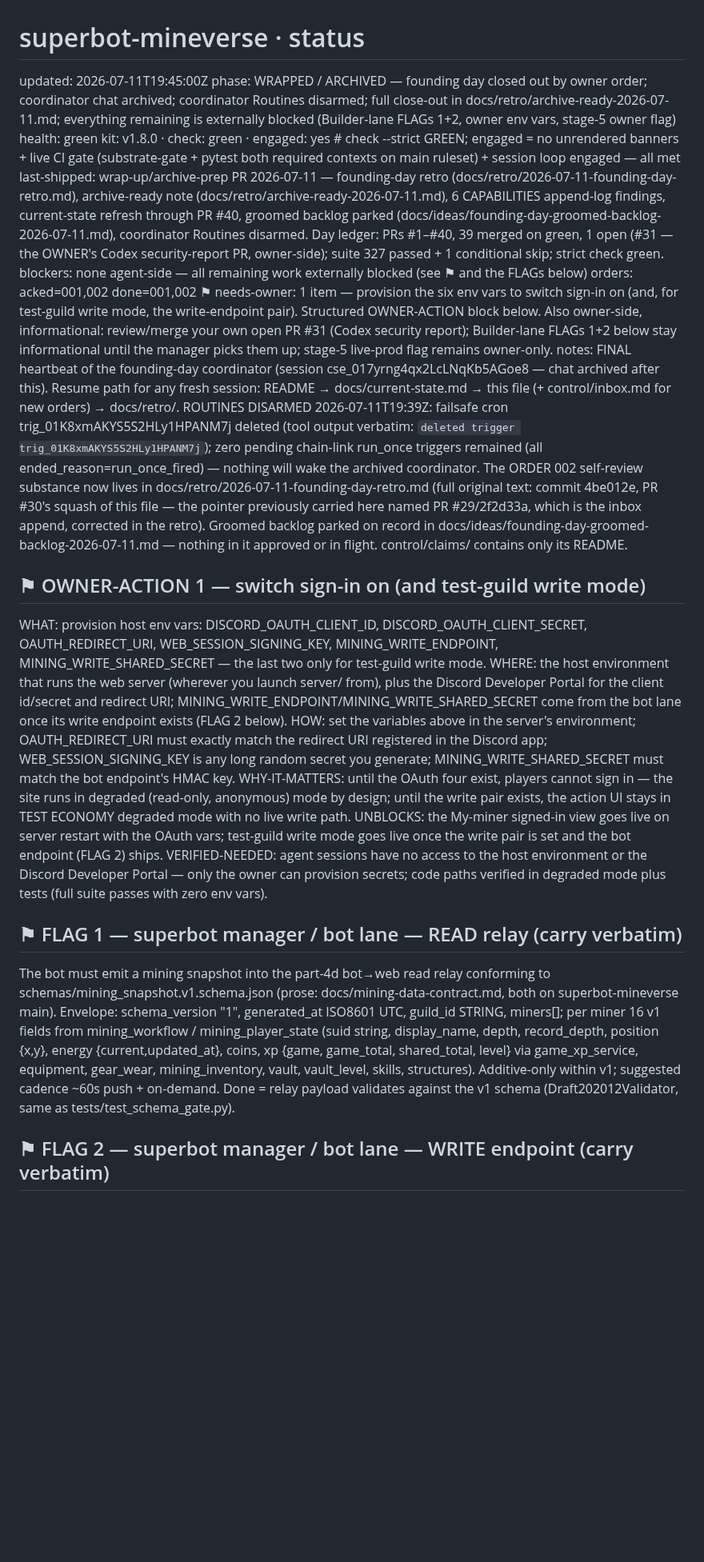
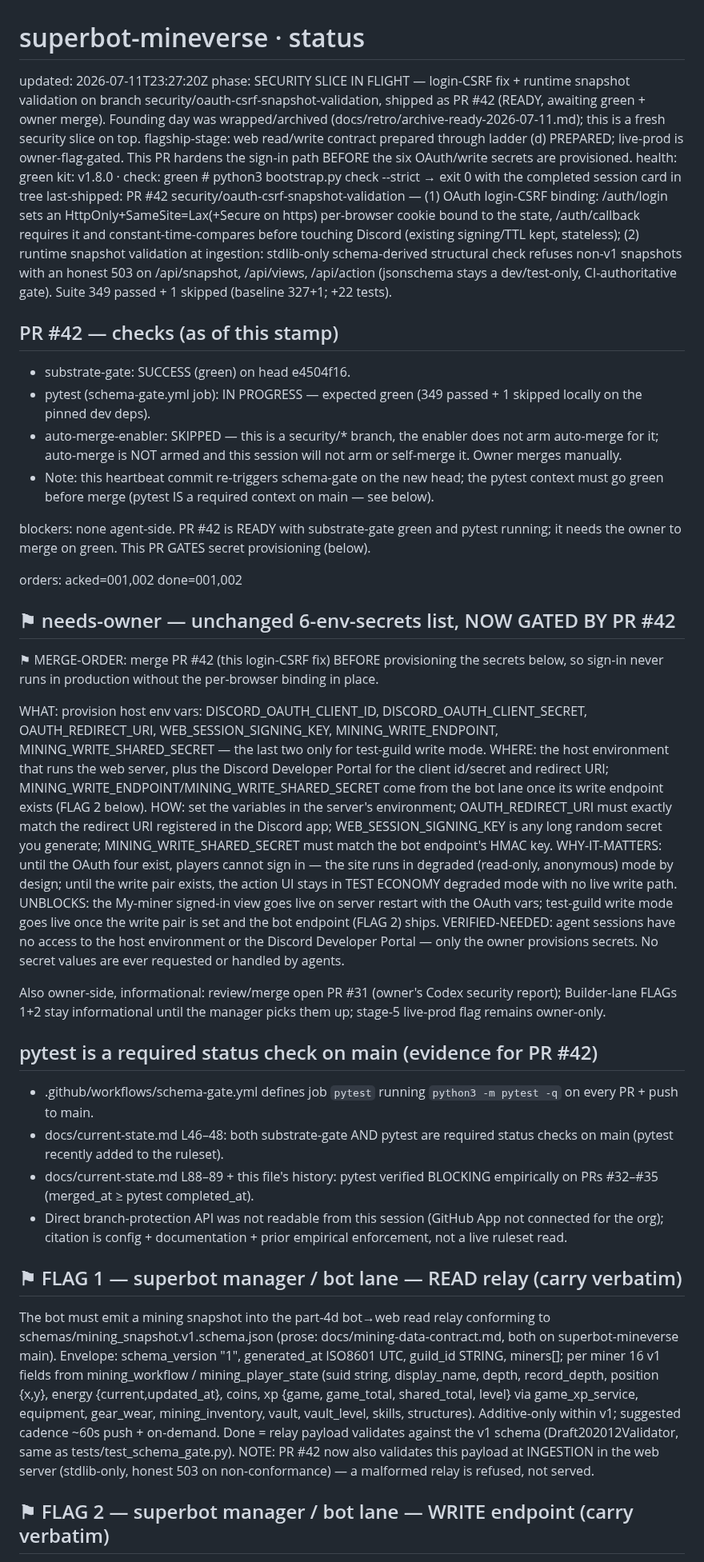
Before and after one commit to menno420/superbot-mineverse, a Markdown page: control/status.md, the part around one of its changes. Shown at 80% size. Rendered like a GitHub page; blank space fills up the shorter version.

```diff
--- a/control/status.md
+++ b/control/status.md
@@ -1,22 +1,40 @@
 # superbot-mineverse · status
-updated: 2026-07-11T19:45:00Z
-phase: WRAPPED / ARCHIVED — founding day closed out by owner order; coordinator chat archived; coordinator Routines disarmed; full close-out in docs/retro/archive-ready-2026-07-11.md; everything remaining is externally blocked (Builder-lane FLAGs 1+2, owner env vars, stage-5 owner flag)
+updated: 2026-07-11T23:27:20Z
+phase: SECURITY SLICE IN FLIGHT — login-CSRF fix + runtime snapshot validation on branch security/oauth-csrf-snapshot-validation, shipped as PR #42 (READY, awaiting green + owner merge). Founding day was wrapped/archived (docs/retro/archive-ready-2026-07-11.md); this is a fresh security slice on top.
+flagship-stage: web read/write contract prepared through ladder (d) PREPARED; live-prod is owner-flag-gated. This PR hardens the sign-in path BEFORE the six OAuth/write secrets are provisioned.
 health: green
-kit: v1.8.0 · check: green · engaged: yes   # check --strict GREEN; engaged = no unrendered banners + live CI gate (substrate-gate + pytest both required contexts on main ruleset) + session loop engaged — all met
-last-shipped: wrap-up/archive-prep PR 2026-07-11 — founding-day retro (docs/retro/2026-07-11-founding-day-retro.md), archive-ready note (docs/retro/archive-ready-2026-07-11.md), 6 CAPABILITIES append-log findings, current-state refresh through PR #40, groomed backlog parked (docs/ideas/founding-day-groomed-backlog-2026-07-11.md), coordinator Routines disarmed. Day ledger: PRs #1–#40, 39 merged on green, 1 open (#31 — the OWNER's Codex security-report PR, owner-side); suite 327 passed + 1 conditional skip; strict check green.
-blockers: none agent-side — all remaining work externally blocked (see ⚑ and the FLAGs below)
+kit: v1.8.0 · check: green   # python3 bootstrap.py check --strict → exit 0 with the completed session card in tree
+last-shipped: PR #42 security/oauth-csrf-snapshot-validation — (1) OAuth login-CSRF binding: /auth/login sets an HttpOnly+SameSite=Lax(+Secure on https) per-browser cookie bound to the state, /auth/callback requires it and constant-time-compares before touching Discord (existing signing/TTL kept, stateless); (2) runtime snapshot validation at ingestion: stdlib-only schema-derived structural check refuses non-v1 snapshots with an honest 503 on /api/snapshot, /api/views, /api/action (jsonschema stays a dev/test-only, CI-authoritative gate). Suite 349 passed + 1 skipped (baseline 327+1; +22 tests).
+
+## PR #42 — checks (as of this stamp)
+- substrate-gate: SUCCESS (green) on head e4504f16.
+- pytest (schema-gate.yml job): IN PROGRESS — expected green (349 passed + 1 skipped locally on the pinned dev deps).
+- auto-merge-enabler: SKIPPED — this is a security/* branch, the enabler does not arm auto-merge for it; auto-merge is NOT armed and this session will not arm or self-merge it. Owner merges manually.
+- Note: this heartbeat commit re-triggers schema-gate on the new head; the pytest context must go green before merge (pytest IS a required context on main — see below).
+
+blockers: none agent-side. PR #42 is READY with substrate-gate green and pytest running; it needs the owner to merge on green. This PR GATES secret provisioning (below).
+
 orders: acked=001,002 done=001,002
-⚑ needs-owner: 1 item — provision the six env vars to switch sign-in on (and, for test-guild write mode, the write-endpoint pair). Structured OWNER-ACTION block below. Also owner-side, informational: review/merge your own open PR #31 (Codex security report); Builder-lane FLAGs 1+2 below stay informational until the manager picks them up; stage-5 live-prod flag remains owner-only.
-notes: FINAL heartbeat of the founding-day coordinator (session cse_017yrng4qx2LcLNqKb5AGoe8 — chat archived after this). Resume path for any fresh session: README → docs/current-state.md → this file (+ control/inbox.md for new orders) → docs/retro/. ROUTINES DISARMED 2026-07-11T19:39Z: failsafe cron trig_01K8xmAKYS5S2HLy1HPANM7j deleted (tool output verbatim: `deleted trigger trig_01K8xmAKYS5S2HLy1HPANM7j`); zero pending chain-link run_once triggers remained (all ended_reason=run_once_fired) — nothing will wake the archived coordinator. The ORDER 002 self-review substance now lives in docs/retro/2026-07-11-founding-day-retro.md (full original text: commit 4be012e, PR #30's squash of this file — the pointer previously carried here named PR #29/2f2d33a, which is the inbox append, corrected in the retro). Groomed backlog parked on record in docs/ideas/founding-day-groomed-backlog-2026-07-11.md — nothing in it approved or in flight. control/claims/ contains only its README.
 
-## ⚑ OWNER-ACTION 1 — switch sign-in on (and test-guild write mode)
+## ⚑ needs-owner — unchanged 6-env-secrets list, NOW GATED BY PR #42
+
+⚑ MERGE-ORDER: merge PR #42 (this login-CSRF fix) BEFORE provisioning the secrets below, so sign-in never runs in production without the per-browser binding in place.
 
 WHAT: provision host env vars: DISCORD_OAUTH_CLIENT_ID, DISCORD_OAUTH_CLIENT_SECRET, OAUTH_REDIRECT_URI, WEB_SESSION_SIGNING_KEY, MINING_WRITE_ENDPOINT, MINING_WRITE_SHARED_SECRET — the last two only for test-guild write mode.
-WHERE: the host environment that runs the web server (wherever you launch server/ from), plus the Discord Developer Portal for the client id/secret and redirect URI; MINING_WRITE_ENDPOINT/MINING_WRITE_SHARED_SECRET come from the bot lane once its write endpoint exists (FLAG 2 below).
-HOW: set the variables above in the server's environment; OAUTH_REDIRECT_URI must exactly match the redirect URI registered in the Discord app; WEB_SESSION_SIGNING_KEY is any long random secret you generate; MINING_WRITE_SHARED_SECRET must match the bot endpoint's HMAC key.
+WHERE: the host environment that runs the web server, plus the Discord Developer Portal for the client id/secret and redirect URI; MINING_WRITE_ENDPOINT/MINING_WRITE_SHARED_SECRET come from the bot lane once its write endpoint exists (FLAG 2 below).
+HOW: set the variables in the server's environment; OAUTH_REDIRECT_URI must exactly match the redirect URI registered in the Discord app; WEB_SESSION_SIGNING_KEY is any long random secret you generate; MINING_WRITE_SHARED_SECRET must match the bot endpoint's HMAC key.
 WHY-IT-MATTERS: until the OAuth four exist, players cannot sign in — the site runs in degraded (read-only, anonymous) mode by design; until the write pair exists, the action UI stays in TEST ECONOMY degraded mode with no live write path.
 UNBLOCKS: the My-miner signed-in view goes live on server restart with the OAuth vars; test-guild write mode goes live once the write pair is set and the bot endpoint (FLAG 2) ships.
-VERIFIED-NEEDED: agent sessions have no access to the host environment or the Discord Developer Portal — only the owner can provision secrets; code paths verified in degraded mode plus tests (full suite passes with zero env vars).
+VERIFIED-NEEDED: agent sessions have no access to the host environment or the Discord Developer Portal — only the owner provisions secrets. No secret values are ever requested or handled by agents.
+
+Also owner-side, informational: review/merge open PR #31 (owner's Codex security report); Builder-lane FLAGs 1+2 stay informational until the manager picks them up; stage-5 live-prod flag remains owner-only.
+
+## pytest is a required status check on main (evidence for PR #42)
+
+- .github/workflows/schema-gate.yml defines job `pytest` running `python3 -m pytest -q` on every PR + push to main.
+- docs/current-state.md L46–48: both substrate-gate AND pytest are required status checks on main (pytest recently added to the ruleset).
+- docs/current-state.md L88–89 + this file's history: pytest verified BLOCKING empirically on PRs #32–#35 (merged_at ≥ pytest completed_at).
+- Direct branch-protection API was not readable from this session (GitHub App not connected for the org); citation is config + documentation + prior empirical enforcement, not a live ruleset read.
 
 ## ⚑ FLAG 1 — superbot manager / bot lane — READ relay (carry verbatim)
 
@@ -30,7 +48,9 @@ display_name, depth, record_depth, position {x,y}, energy
 game_xp_service, equipment, gear_wear, mining_inventory, vault, vault_level,
 skills, structures). Additive-only within v1; suggested cadence ~60s push +
 on-demand. Done = relay payload validates against the v1 schema
-(Draft202012Validator, same as tests/test_schema_gate.py).
+(Draft202012Validator, same as tests/test_schema_gate.py). NOTE: PR #42 now
+also validates this payload at INGESTION in the web server (stdlib-only,
+honest 503 on non-conformance) — a malformed relay is refused, not served.
 
 ## ⚑ FLAG 2 — superbot manager / bot lane — WRITE endpoint (carry verbatim)
 
```
Also changed, not shown: other parts of control/status.md (+5 -29 lines).
